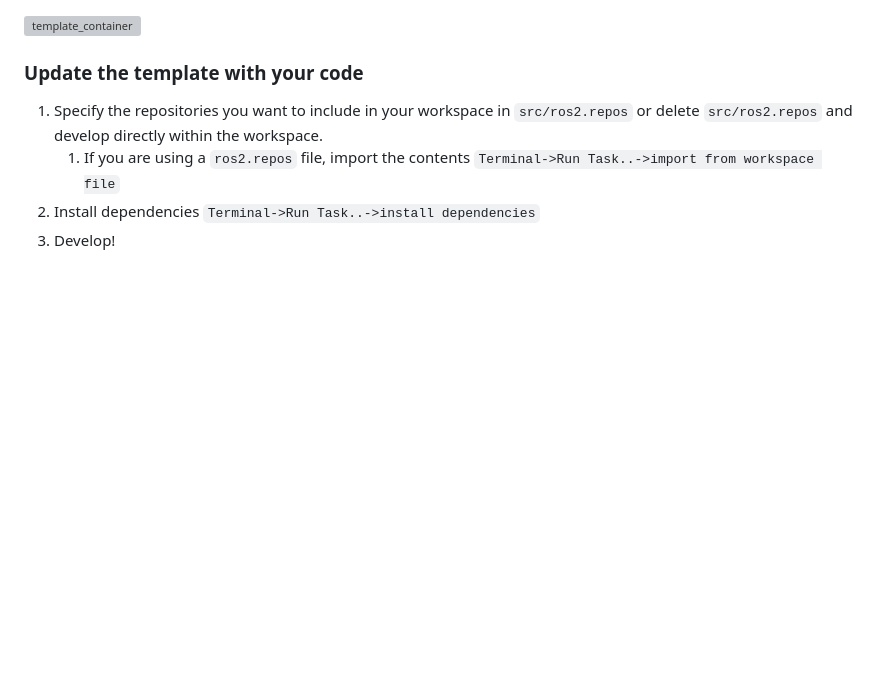
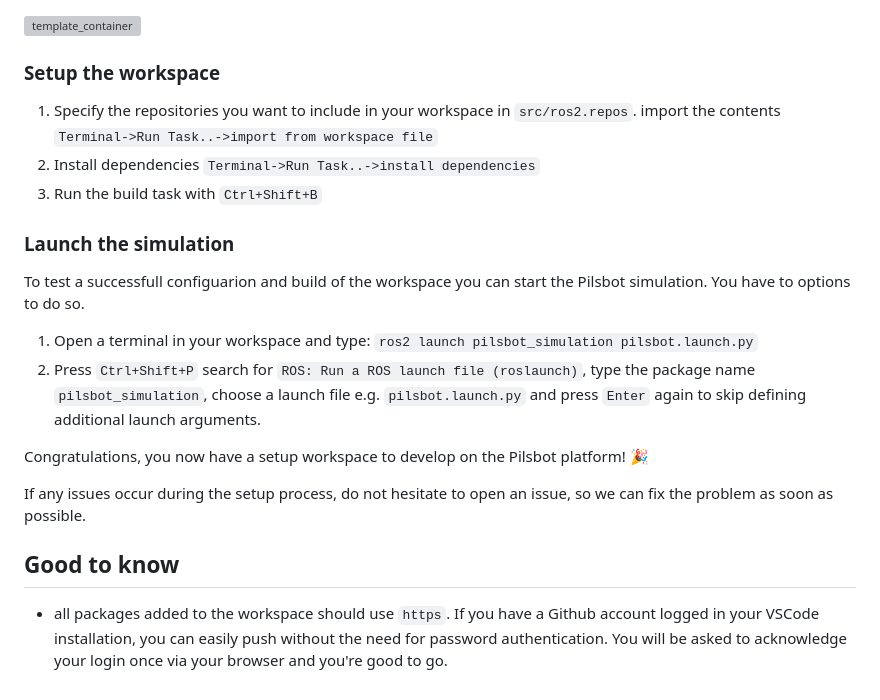
Before and after one commit to pilsbot/pilsbot_vscode_ws, a Markdown page: README.md, the part around the change printed below. Drawn GitHub-style; blank space fills up the shorter version; grey boxes are pictures that could not be loaded.

```diff
--- a/README.md
+++ b/README.md
@@ -83,9 +45,26 @@ VSCode will build the dockerfile inside of `.devcontainer` for you.  If you open
 ![template_container](https://user-images.githubusercontent.com/6098197/91332895-adbf1500-e781-11ea-8afc-7a22a5340d4a.png)
 
 
-### Update the template with your code
+### Setup the workspace
 
-1. Specify the repositories you want to include in your workspace in `src/ros2.repos` or delete `src/ros2.repos` and develop directly within the workspace.
-   1. If you are using a `ros2.repos` file, import the contents `Terminal->Run Task..->import from workspace file`
+1. Specify the repositories you want to include in your workspace in `src/ros2.repos`.
+   import the contents `Terminal->Run Task..->import from workspace file`
 2. Install dependencies `Terminal->Run Task..->install dependencies`
-3. Develop!
+3. Run the build task with `Ctrl+Shift+B`
+
+### Launch the simulation
+
+To test a successfull configuarion and build of the workspace you can start the Pilsbot
+simulation. You have to options to do so.
+
+1. Open a terminal in your workspace and type: `ros2 launch pilsbot_simulation pilsbot.launch.py`
+2. Press `Ctrl+Shift+P` search for `ROS: Run a ROS launch file (roslaunch)`, type the package name `pilsbot_simulation`, choose a launch file e.g. `pilsbot.launch.py` and press `Enter` again to skip defining additional launch arguments.
+
+Congratulations, you now have a setup workspace to develop on the Pilsbot platform! 🎉
+
+If any issues occur during the setup process, do not hesitate to open an issue, so we can
+fix the problem as soon as possible.
+
+## Good to know
+
+- all packages added to the workspace should use `https`. If you have a Github account logged in your VSCode installation, you can easily push without the need for password authentication. You will be asked to acknowledge your login once via your browser and you're good to go.
```
Also changed, not shown: other parts of README.md (+13 -51 lines).
